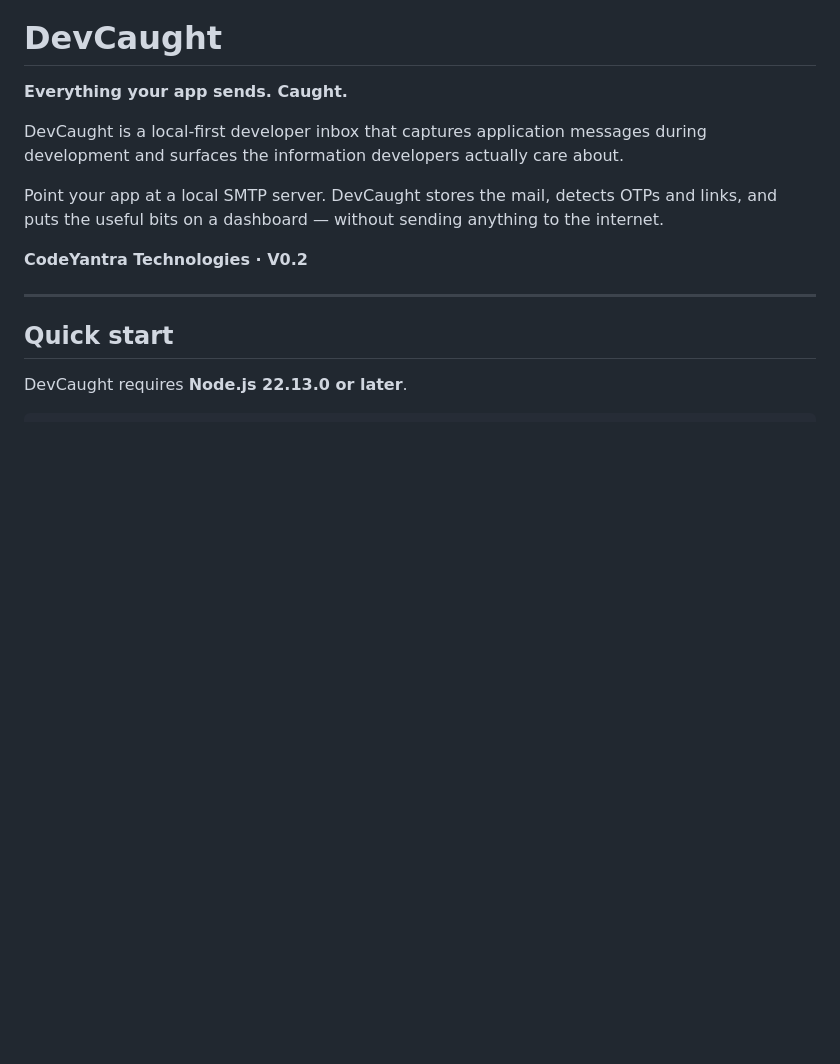
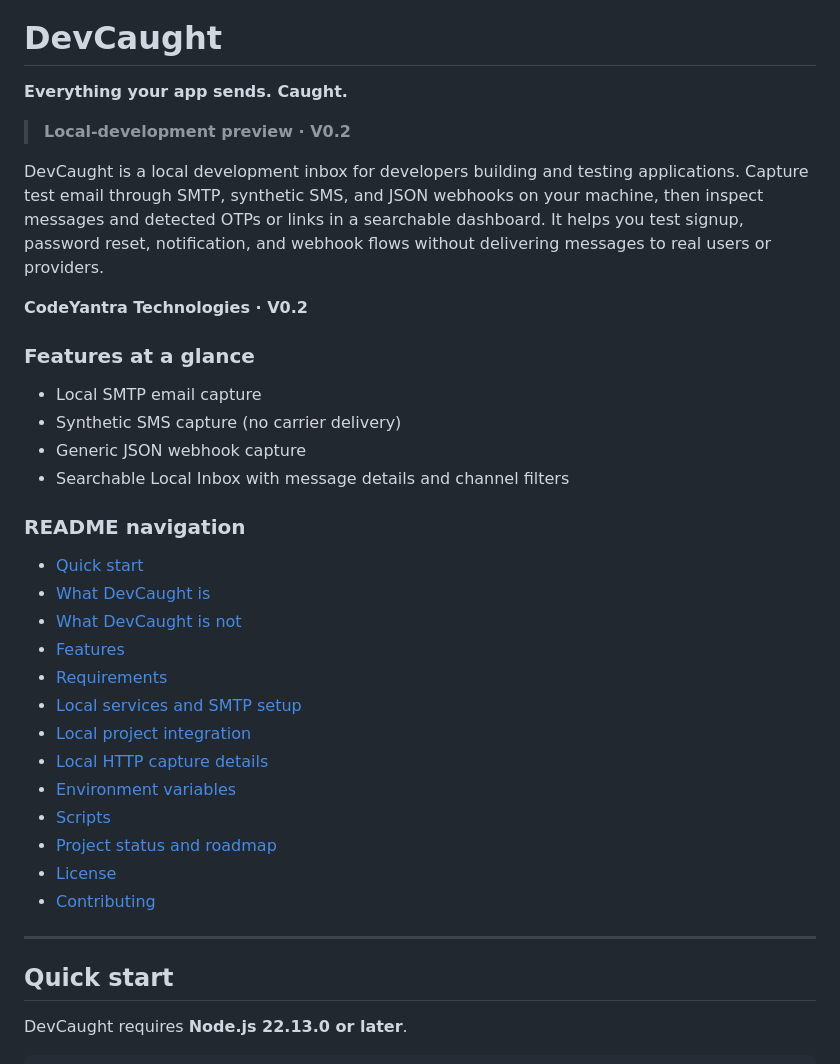
Before and after one commit to CodeYantra-Technologies/devcaught, a Markdown page: README.md, the part around the change. Drawn GitHub-style; blank space fills up the shorter version.

Commit message:
docs(devcaught): improve public preview and contribution guidance

```diff
--- a/README.md
+++ b/README.md
@@ -6,11 +6,34 @@
 
 **Everything your app sends. Caught.**
 
-DevCaught is a local-first developer inbox that captures application messages during development and surfaces the information developers actually care about.
+> **Local-development preview · V0.2**
 
-Point your app at a local SMTP server. DevCaught stores the mail, detects OTPs and links, and puts the useful bits on a dashboard — without sending anything to the internet.
+DevCaught is a local development inbox for developers building and testing applications. Capture test email through SMTP, synthetic SMS, and JSON webhooks on your machine, then inspect messages and detected OTPs or links in a searchable dashboard. It helps you test signup, password reset, notification, and webhook flows without delivering messages to real users or providers.
 
 **CodeYantra Technologies · V0.2**
+
+### Features at a glance
+
+- Local SMTP email capture
+- Synthetic SMS capture (no carrier delivery)
+- Generic JSON webhook capture
+- Searchable Local Inbox with message details and channel filters
+
+### README navigation
+
+- [Quick start](#quick-start)
+- [What DevCaught is](#what-devcaught-is)
+- [What DevCaught is not](#what-devcaught-is-not)
+- [Features](#features)
+- [Requirements](#requirements)
+- [Local services and SMTP setup](#local-services)
+- [Local project integration](#local-project-integration)
+- [Local HTTP capture details](#local-http-request-requirements)
+- [Environment variables](#environment-variables)
+- [Scripts](#scripts)
+- [Project status and roadmap](#project-status)
+- [License](#license)
+- [Contributing](CONTRIBUTING.md)
 
 ---
 
```
Also changed, not shown: CONTRIBUTING.md (added, +45 -0 lines).
